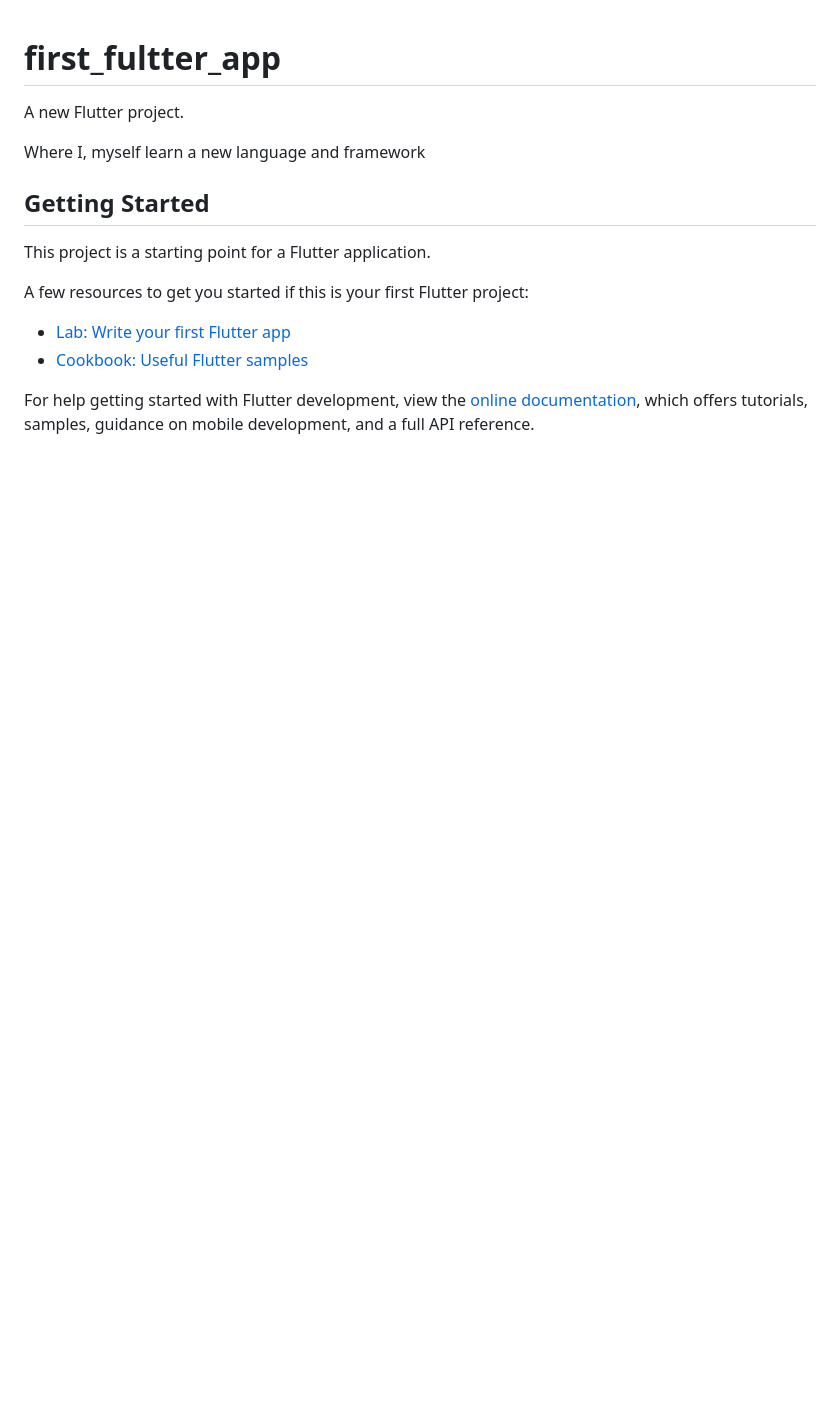
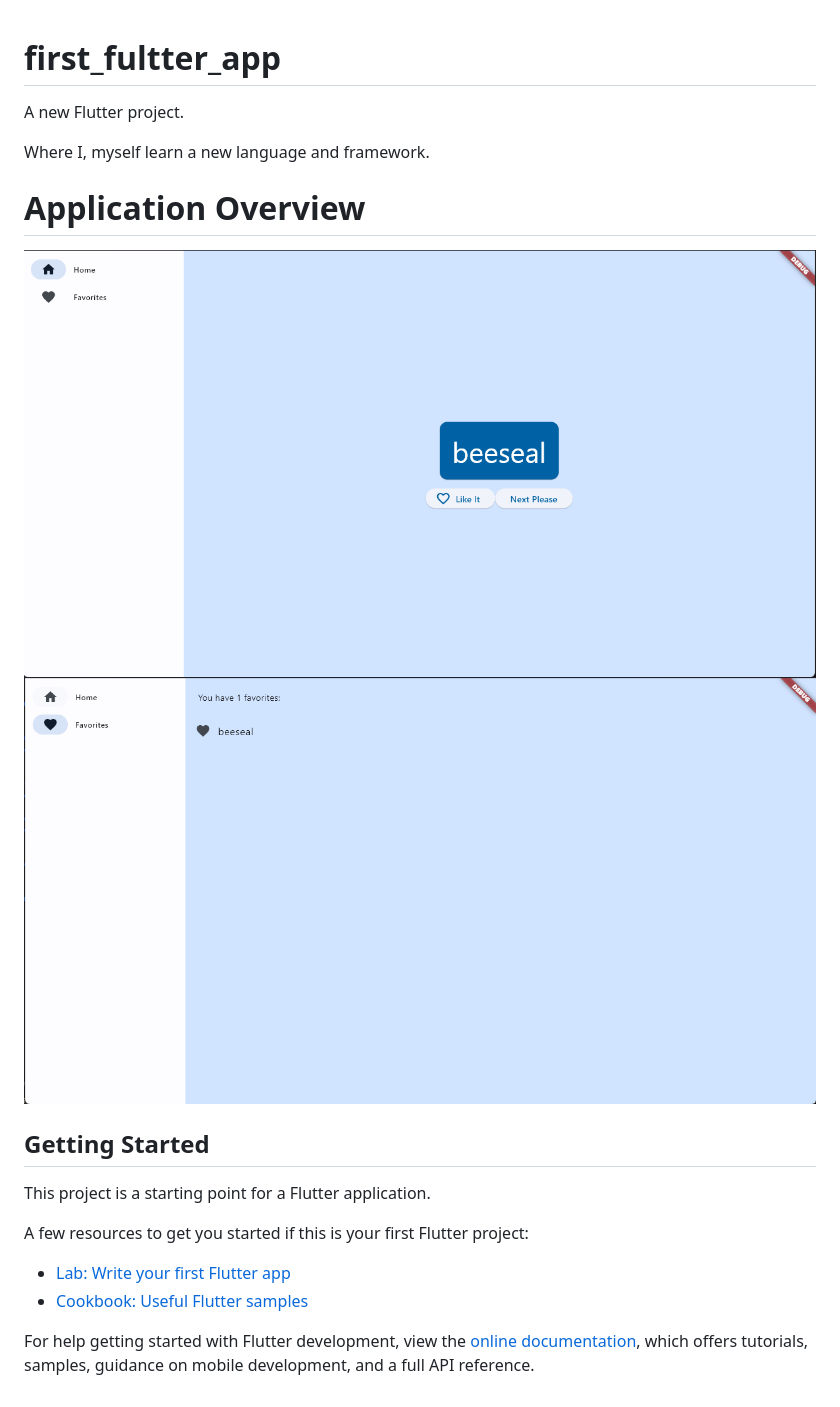
Before and after one commit to zhenchai00/first-flutter-app, a Markdown page: README.md, the part around the change. GitHub-like rendering; pictures changed too: resources/flutter-app-1.png (added), resources/flutter-app.png (added); blank space fills up the shorter version.

Commit message:
update: README with images

```diff
--- a/README.md
+++ b/README.md
@@ -2,7 +2,11 @@
 
 A new Flutter project.
 
-Where I, myself learn a new language and framework
+Where I, myself learn a new language and framework.
+
+# Application Overview
+![overview1](./resources/flutter-app.png)
+![overview2](./resources/flutter-app-1.png)
 
 ## Getting Started
 
```
